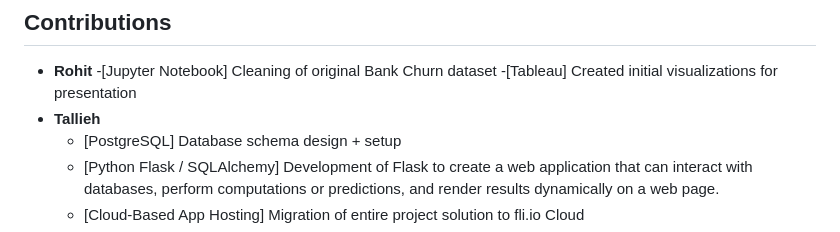
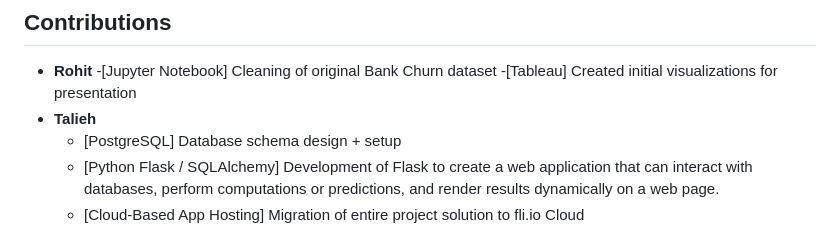
Before and after one commit to Talieh-Sh/Bank_Churn_Project, a Markdown page: README.md, the part around the change. GitHub-like rendering.

```diff
--- a/README.md
+++ b/README.md
@@ -55,7 +55,7 @@ The bank churn prediction project aims to utilize machine learning techniques to
 * **Rohit**
   -[Jupyter Notebook] Cleaning of original Bank Churn dataset
   -[Tableau] Created initial visualizations for presentation
-* **Tallieh**
+* **Talieh**
      - [PostgreSQL] Database schema design + setup
      - [Python Flask / SQLAlchemy] Development of Flask to create a web application that can interact with databases, perform computations or predictions, and render results dynamically on a web page.
      - [Cloud-Based App Hosting] Migration of entire project solution to fli.io Cloud
```
